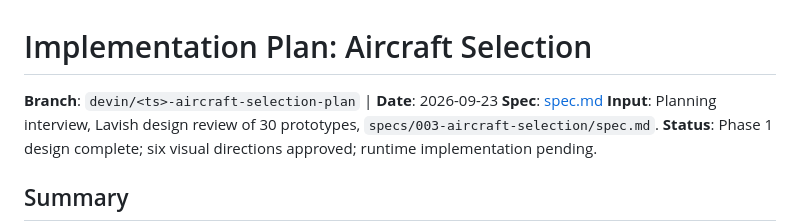
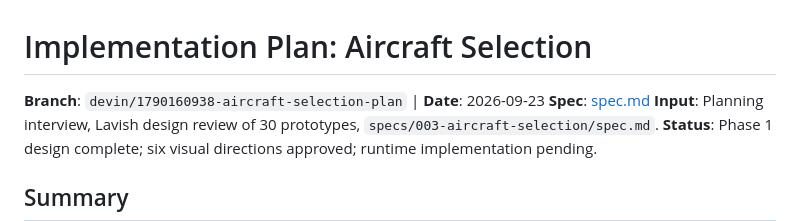
Before and after one commit to richard-kong/flying-planes, a Markdown page: specs/003-aircraft-selection/plan.md, the part around the change. Rendered like a GitHub page.

Commit message:
plan: record branch name

```diff
--- a/specs/003-aircraft-selection/plan.md
+++ b/specs/003-aircraft-selection/plan.md
@@ -1,6 +1,6 @@
 # Implementation Plan: Aircraft Selection
 
-**Branch**: `devin/<ts>-aircraft-selection-plan` | **Date**: 2026-09-23
+**Branch**: `devin/1790160938-aircraft-selection-plan` | **Date**: 2026-09-23
 **Spec**: [spec.md](./spec.md)
 **Input**: Planning interview, Lavish design review of 30 prototypes, `specs/003-aircraft-selection/spec.md`.
 **Status**: Phase 1 design complete; six visual directions approved; runtime implementation pending.
```
